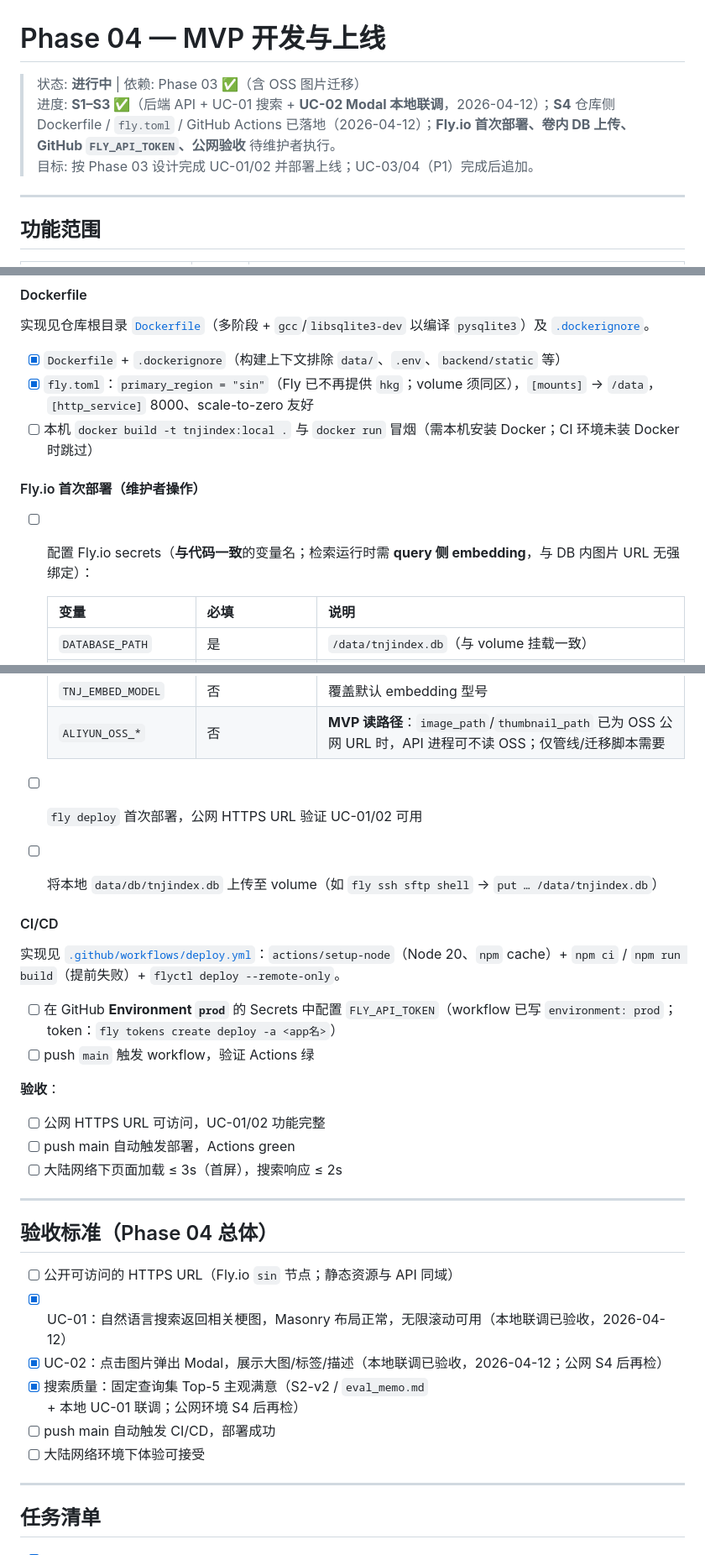
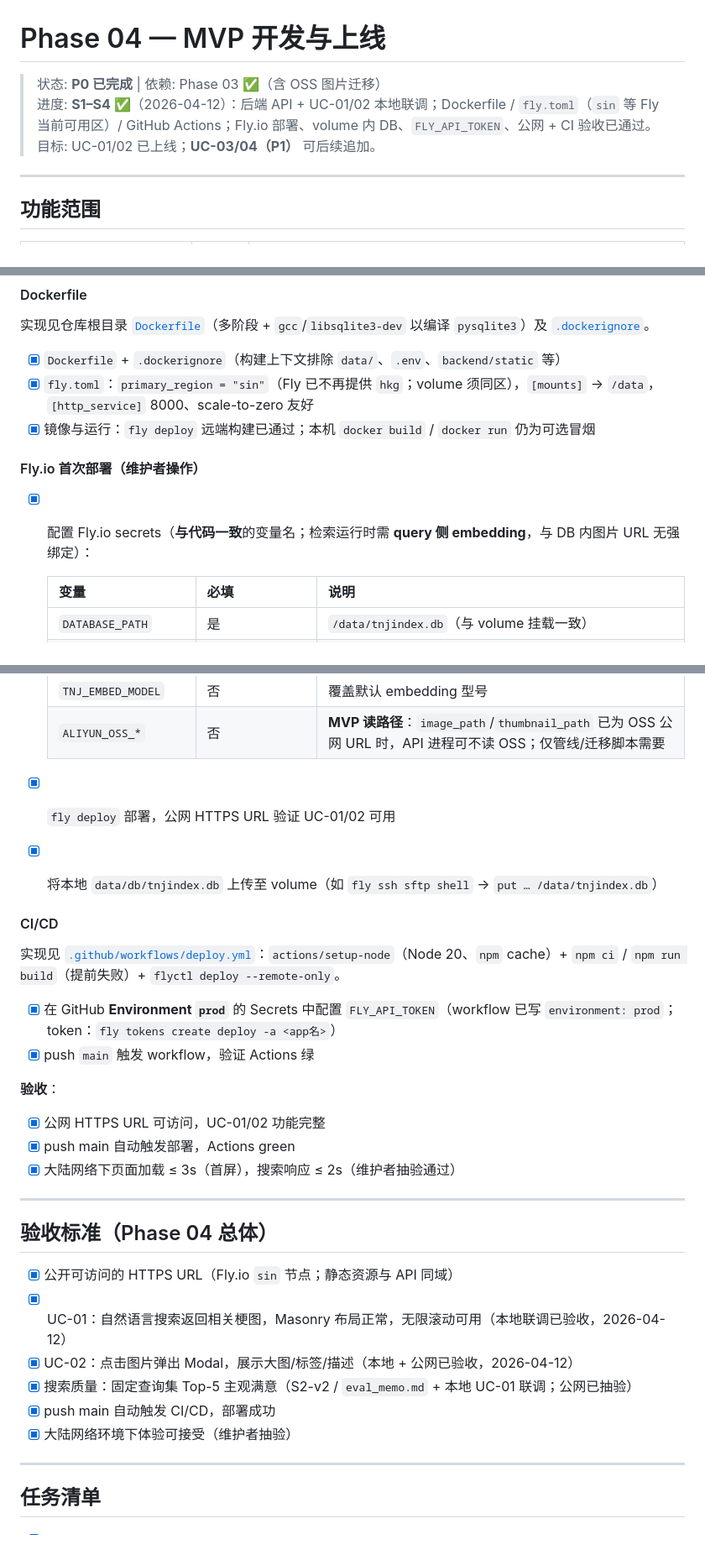
Before and after one commit to PHIL4005/TNJIndex, a Markdown page: docs/mvp/04_mvp_launch.md, 3 parts joined by grey strips. Shown at 84% size. GitHub-like rendering.

Commit message:
feat: update docs

```diff
--- a/docs/mvp/04_mvp_launch.md
+++ b/docs/mvp/04_mvp_launch.md
@@ -1,8 +1,8 @@
 # Phase 04 — MVP 开发与上线
 
-> 状态: **进行中** | 依赖: Phase 03 ✅（含 OSS 图片迁移）
-> 进度: **S1–S3 ✅**（后端 API + UC-01 搜索 + **UC-02 Modal 本地联调**，2026-04-12）；**S4** 仓库侧 Dockerfile / `fly.toml` / GitHub Actions 已落地（2026-04-12）；**Fly.io 首次部署、卷内 DB 上传、GitHub `FLY_API_TOKEN`、公网验收** 待维护者执行。
-> 目标: 按 Phase 03 设计完成 UC-01/02 并部署上线；UC-03/04（P1）完成后追加。
+> 状态: **P0 已完成** | 依赖: Phase 03 ✅（含 OSS 图片迁移）
+> 进度: **S1–S4 ✅**（2026-04-12）：后端 API + UC-01/02 本地联调；Dockerfile / `fly.toml`（`sin` 等 Fly 当前可用区）/ GitHub Actions；Fly.io 部署、volume 内 DB、`FLY_API_TOKEN`、公网 + CI 验收已通过。
+> 目标: UC-01/02 已上线；**UC-03/04（P1）** 可后续追加。
 
 ---
 
@@ -188,11 +188,11 @@ TNJIndex/
 
 - [x] `Dockerfile` + `.dockerignore`（构建上下文排除 `data/`、`.env`、`backend/static` 等）
 - [x] `fly.toml`：`primary_region = "sin"`（Fly 已不再提供 `hkg`；volume 须同区），`[mounts]` → `/data`，`[http_service]` 8000、scale-to-zero 友好
-- [ ] 本机 `docker build -t tnjindex:local .` 与 `docker run` 冒烟（需本机安装 Docker；CI 环境未装 Docker 时跳过）
+- [x] 镜像与运行：`fly deploy` 远端构建已通过；本机 `docker build` / `docker run` 仍为可选冒烟
 
 #### Fly.io 首次部署（维护者操作）
 
-- [ ] 配置 Fly.io secrets（**与代码一致**的变量名；检索运行时需 **query 侧 embedding**，与 DB 内图片 URL 无强绑定）：
+- [x] 配置 Fly.io secrets（**与代码一致**的变量名；检索运行时需 **query 侧 embedding**，与 DB 内图片 URL 无强绑定）：
 
   | 变量 | 必填 | 说明 |
   |------|------|------|
@@ -203,31 +203,31 @@ TNJIndex/
   | `TNJ_EMBED_MODEL` | 否 | 覆盖默认 embedding 型号 |
   | `ALIYUN_OSS_*` | 否 | **MVP 读路径**：`image_path`/`thumbnail_path` 已为 OSS 公网 URL 时，API 进程可不读 OSS；仅管线/迁移脚本需要 |
 
-- [ ] `fly deploy` 首次部署，公网 HTTPS URL 验证 UC-01/02 可用
-- [ ] 将本地 `data/db/tnjindex.db` 上传至 volume（如 `fly ssh sftp shell` → `put … /data/tnjindex.db`）
+- [x] `fly deploy` 部署，公网 HTTPS URL 验证 UC-01/02 可用
+- [x] 将本地 `data/db/tnjindex.db` 上传至 volume（如 `fly ssh sftp shell` → `put … /data/tnjindex.db`）
 
 #### CI/CD
 
 实现见 [`.github/workflows/deploy.yml`](../../.github/workflows/deploy.yml)：`actions/setup-node`（Node 20、`npm` cache）+ `npm ci` / `npm run build`（提前失败）+ `flyctl deploy --remote-only`。
 
-- [ ] 在 GitHub **Environment `prod`** 的 Secrets 中配置 `FLY_API_TOKEN`（workflow 已写 `environment: prod`；token：`fly tokens create deploy -a <app名>`）
-- [ ] push `main` 触发 workflow，验证 Actions 绿
+- [x] 在 GitHub **Environment `prod`** 的 Secrets 中配置 `FLY_API_TOKEN`（workflow 已写 `environment: prod`；token：`fly tokens create deploy -a <app名>`）
+- [x] push `main` 触发 workflow，验证 Actions 绿
 
 **验收**：
-- [ ] 公网 HTTPS URL 可访问，UC-01/02 功能完整
-- [ ] push main 自动触发部署，Actions green
-- [ ] 大陆网络下页面加载 ≤ 3s（首屏），搜索响应 ≤ 2s
+- [x] 公网 HTTPS URL 可访问，UC-01/02 功能完整
+- [x] push main 自动触发部署，Actions green
+- [x] 大陆网络下页面加载 ≤ 3s（首屏），搜索响应 ≤ 2s（维护者抽验通过）
 
 ---
 
 ## 验收标准（Phase 04 总体）
 
-- [ ] 公开可访问的 HTTPS URL（Fly.io `sin` 节点；静态资源与 API 同域）
+- [x] 公开可访问的 HTTPS URL（Fly.io `sin` 节点；静态资源与 API 同域）
 - [x] UC-01：自然语言搜索返回相关梗图，Masonry 布局正常，无限滚动可用（本地联调已验收，2026-04-12）
-- [x] UC-02：点击图片弹出 Modal，展示大图/标签/描述（本地联调已验收，2026-04-12；公网 S4 后再检）
-- [x] 搜索质量：固定查询集 Top-5 主观满意（S2-v2 / `eval_memo.md` + 本地 UC-01 联调；公网环境 S4 后再检）
-- [ ] push main 自动触发 CI/CD，部署成功
-- [ ] 大陆网络环境下体验可接受
+- [x] UC-02：点击图片弹出 Modal，展示大图/标签/描述（本地 + 公网已验收，2026-04-12）
+- [x] 搜索质量：固定查询集 Top-5 主观满意（S2-v2 / `eval_memo.md` + 本地 UC-01 联调；公网已抽验）
+- [x] push main 自动触发 CI/CD，部署成功
+- [x] 大陆网络环境下体验可接受（维护者抽验）
 
 ---
 
```
Also changed, not shown: other parts of docs/mvp/04_mvp_launch.md (+3 -3 lines), docs/mvp/00_roadmap.md (+2 -2 lines).
